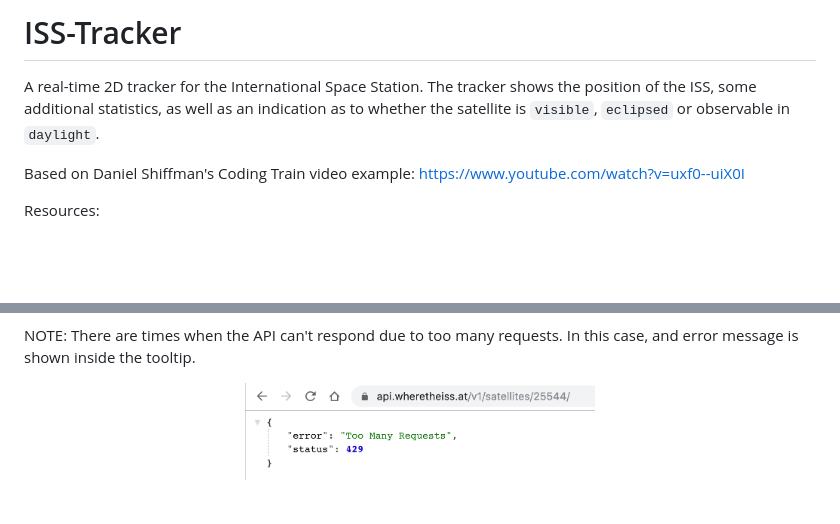
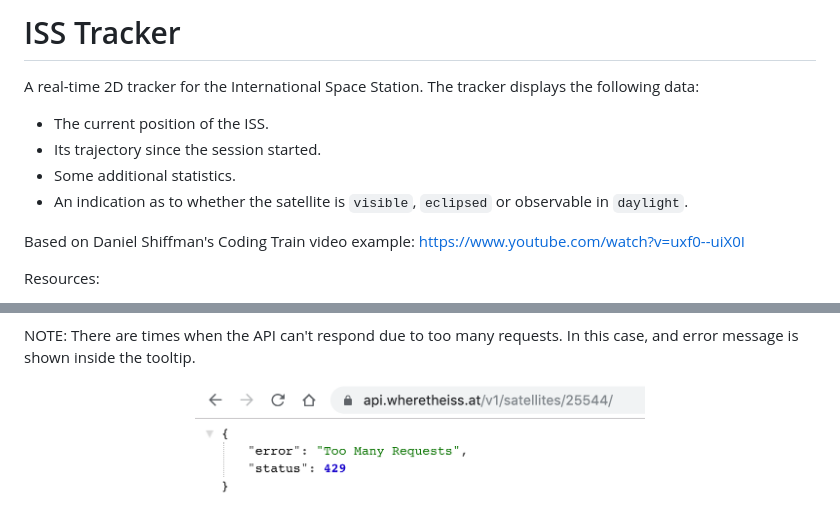
Before and after one commit to Carla-de-Beer/ISS-tracker, a Markdown page: README.md, 2 parts joined by grey strips. Rendered like a GitHub page; pictures changed too: images/screenShot-04.png; blank space fills up the shorter version.

Commit message:
UI improvements

```diff
--- a/README.md
+++ b/README.md
@@ -1,6 +1,10 @@
-# ISS-Tracker
+# ISS Tracker
 
-A real-time 2D tracker for the International Space Station. The tracker shows the position of the ISS, some additional statistics, as well as an indication as to whether the satellite is `visible`, `eclipsed` or observable in `daylight`.
+A real-time 2D tracker for the International Space Station. The tracker displays the following data:
+* The current position of the ISS.
+* Its trajectory since the session started.
+* Some additional statistics.
+* An indication as to whether the satellite is `visible`, `eclipsed` or observable in `daylight`.
 
 Based on Daniel Shiffman's Coding Train video example: https://www.youtube.com/watch?v=uxf0--uiX0I
 
@@ -24,7 +26,7 @@ Resources:
 NOTE: There are times when the API can't respond due to too many requests. In this case, and error message is shown inside the tooltip.
 
 <p align="center">
-    <img src="images/screenShot-04.png" width="350px"/>
+    <img src="images/screenShot-04.png" width="450px"/>
 </p>
 <p align="center">
     <img src="images/screenShot-03.png"/>
```
Also changed, not shown: other parts of README.md (+1 -3 lines).
